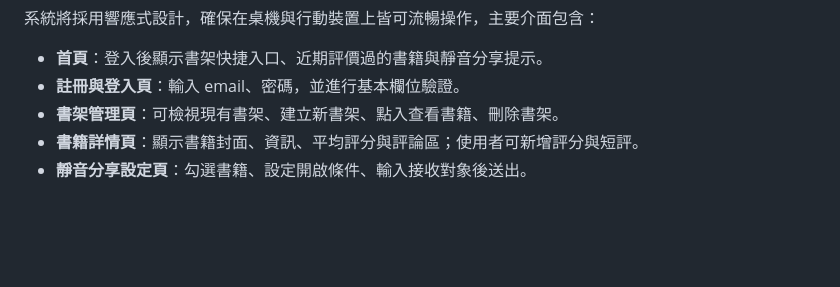
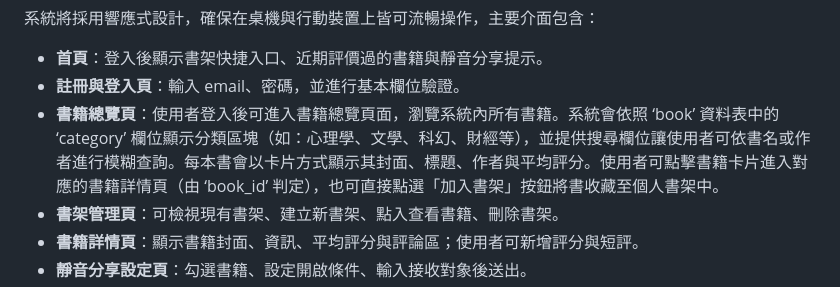
Before and after one commit to liao-046/book-sharing-system, a Markdown page: project.md, the part around the change. Drawn GitHub-style; blank space fills up the shorter version.

```diff
--- a/project.md
+++ b/project.md
@@ -32,6 +32,7 @@
 
  - **首頁**：登入後顯示書架快捷入口、近期評價過的書籍與靜音分享提示。
  - **註冊與登入頁**：輸入 email、密碼，並進行基本欄位驗證。
+ - **書籍總覽頁**：使用者登入後可進入書籍總覽頁面，瀏覽系統內所有書籍。系統會依照 ‘book’ 資料表中的 ‘category’ 欄位顯示分類區塊（如：心理學、文學、科幻、財經等），並提供搜尋欄位讓使用者可依書名或作者進行模糊查詢。每本書會以卡片方式顯示其封面、標題、作者與平均評分。使用者可點擊書籍卡片進入對應的書籍詳情頁（由 ‘book_id’ 判定），也可直接點選「加入書架」按鈕將書收藏至個人書架中。
  - **書架管理頁**：可檢視現有書架、建立新書架、點入查看書籍、刪除書架。
  - **書籍詳情頁**：顯示書籍封面、資訊、平均評分與評論區；使用者可新增評分與短評。
  - **靜音分享設定頁**：勾選書籍、設定開啟條件、輸入接收對象後送出。
```
